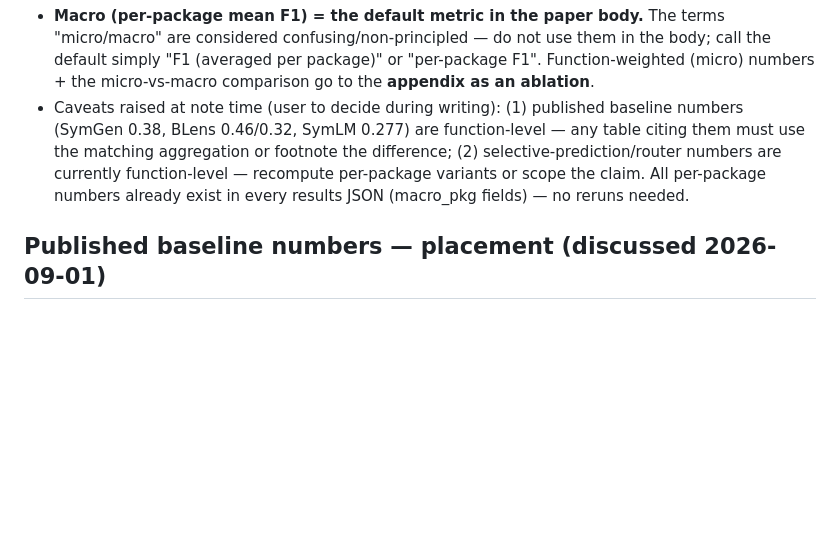
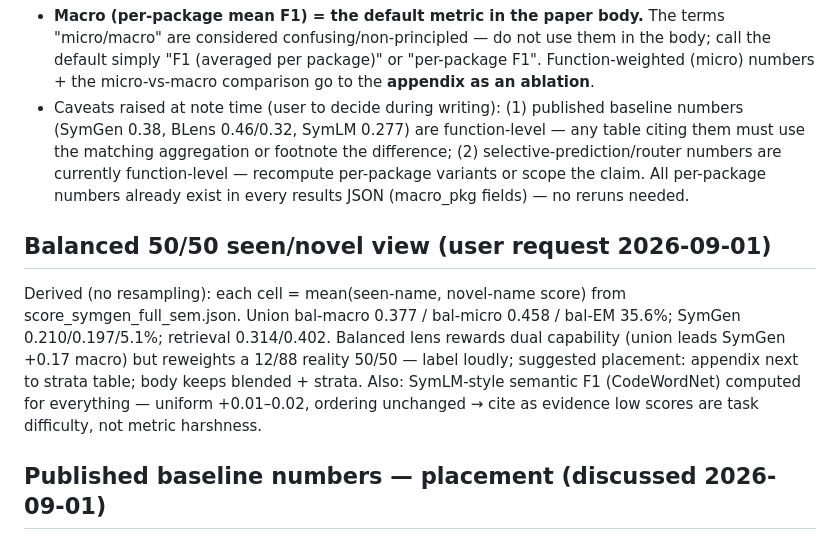
Before and after one commit to ananta-pradipta/stripped-binary-name-recovery, a Markdown page: results/dualhead_v2/PAPER_NOTES.md, the part around the change. GitHub-like rendering; blank space fills up the shorter version.

Commit message:
Paper notes: balanced 50/50 seen/novel view + semantic-F1 takeaway

```diff
--- a/results/dualhead_v2/PAPER_NOTES.md
+++ b/results/dualhead_v2/PAPER_NOTES.md
@@ -42,6 +42,14 @@ data/split_v2.json + docs/DATASET_V2_CARD.md.
   numbers are currently function-level — recompute per-package variants or scope the claim.
   All per-package numbers already exist in every results JSON (macro_pkg fields) — no reruns needed.
 
+## Balanced 50/50 seen/novel view (user request 2026-09-01)
+Derived (no resampling): each cell = mean(seen-name, novel-name score) from score_symgen_full_sem.json.
+Union bal-macro 0.377 / bal-micro 0.458 / bal-EM 35.6%; SymGen 0.210/0.197/5.1%; retrieval 0.314/0.402.
+Balanced lens rewards dual capability (union leads SymGen +0.17 macro) but reweights a 12/88 reality
+50/50 — label loudly; suggested placement: appendix next to strata table; body keeps blended + strata.
+Also: SymLM-style semantic F1 (CodeWordNet) computed for everything — uniform +0.01–0.02, ordering
+unchanged → cite as evidence low scores are task difficulty, not metric harshness.
+
 ## Published baseline numbers — placement (discussed 2026-09-01)
 Main comparison table = same-data same-metric retrained systems ONLY. Published numbers appear only in
 related-work prose or a separated "original paper, different data — not comparable" block, for three
```
